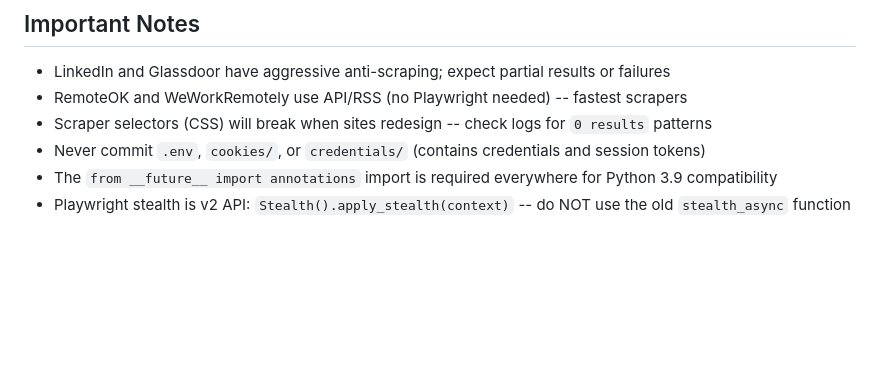
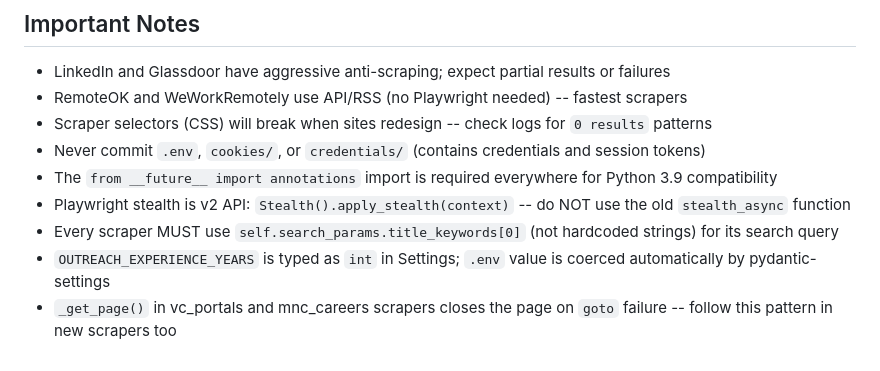
Before and after one commit to minalGoel/job_search, a Markdown page: CLAUDE.md, the part around the change. Rendered like a GitHub page; blank space fills up the shorter version.

```diff
--- a/CLAUDE.md
+++ b/CLAUDE.md
@@ -159,3 +159,6 @@ Key rules:
 - Never commit `.env`, `cookies/`, or `credentials/` (contains credentials and session tokens)
 - The `from __future__ import annotations` import is required everywhere for Python 3.9 compatibility
 - Playwright stealth is v2 API: `Stealth().apply_stealth(context)` -- do NOT use the old `stealth_async` function
+- Every scraper MUST use `self.search_params.title_keywords[0]` (not hardcoded strings) for its search query
+- `OUTREACH_EXPERIENCE_YEARS` is typed as `int` in Settings; `.env` value is coerced automatically by pydantic-settings
+- `_get_page()` in vc_portals and mnc_careers scrapers closes the page on `goto` failure -- follow this pattern in new scrapers too
```
Also changed, not shown: AGENTS.md (+5 -1 lines).
